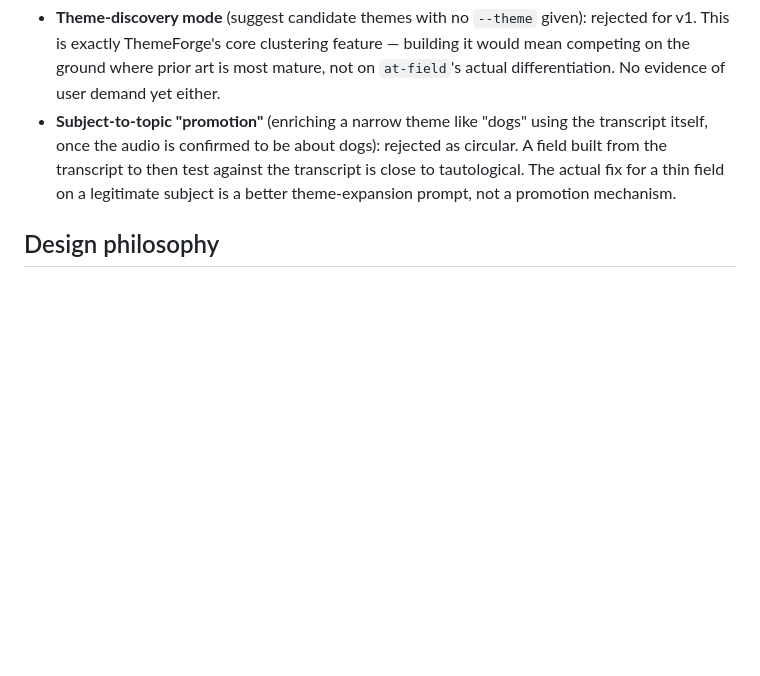
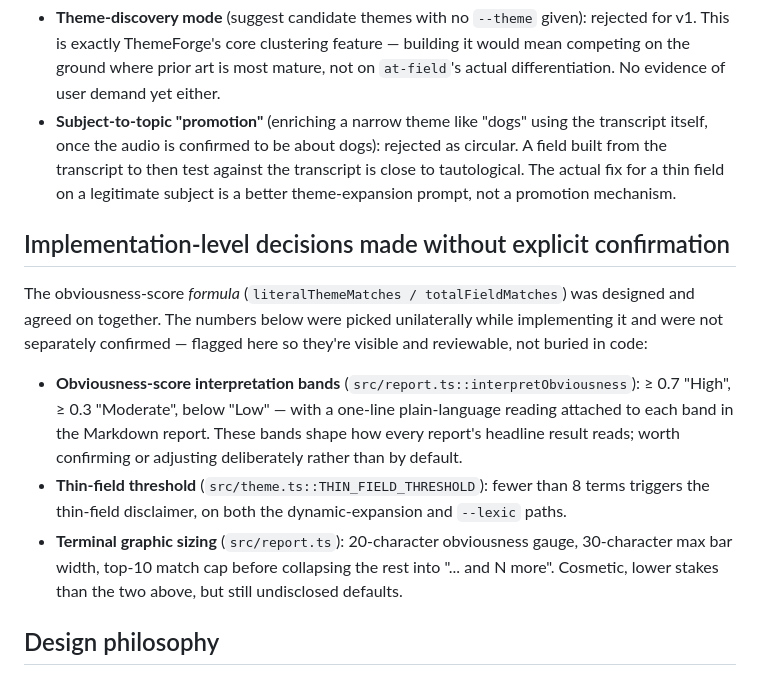
Before and after one commit to promethee/at-field, a Markdown page: INTENT.md, the part around the change. Drawn GitHub-style; blank space fills up the shorter version.

Commit message:
docs: disclose unconfirmed numeric decisions in INTENT.md
Added "Implementation-level decisions made without explicit confirmation"
section documenting three values picked unilaterally during
implementation, not separately agreed on:

- Obviousness-score interpretation bands (>=0.7 High, >=0.3 Moderate,
  below Low) — src/report.ts::interpretObviousness
- Thin-field threshold (< 8 terms) — src/theme.ts::THIN_FIELD_THRESHOLD
- Terminal graphic sizing (20-char gauge, 30-char bar width, top-10 cap)
  — src/report.ts

No code changes. Follows up on the introspection flagging these as
undisclosed design decisions rather than pure implementation detail.

```diff
--- a/INTENT.md
+++ b/INTENT.md
@@ -27,6 +27,14 @@ Two mechanisms were considered and explicitly **rejected**:
 - **Theme-discovery mode** (suggest candidate themes with no `--theme` given): rejected for v1. This is exactly ThemeForge's core clustering feature — building it would mean competing on the ground where prior art is most mature, not on `at-field`'s actual differentiation. No evidence of user demand yet either.
 - **Subject-to-topic "promotion"** (enriching a narrow theme like "dogs" using the transcript itself, once the audio is confirmed to be about dogs): rejected as circular. A field built from the transcript to then test against the transcript is close to tautological. The actual fix for a thin field on a legitimate subject is a better theme-expansion prompt, not a promotion mechanism.
 
+## Implementation-level decisions made without explicit confirmation
+
+The obviousness-score *formula* (`literalThemeMatches / totalFieldMatches`) was designed and agreed on together. The numbers below were picked unilaterally while implementing it and were not separately confirmed — flagged here so they're visible and reviewable, not buried in code:
+
+- **Obviousness-score interpretation bands** (`src/report.ts::interpretObviousness`): ≥ 0.7 "High", ≥ 0.3 "Moderate", below "Low" — with a one-line plain-language reading attached to each band in the Markdown report. These bands shape how every report's headline result reads; worth confirming or adjusting deliberately rather than by default.
+- **Thin-field threshold** (`src/theme.ts::THIN_FIELD_THRESHOLD`): fewer than 8 terms triggers the thin-field disclaimer, on both the dynamic-expansion and `--lexic` paths.
+- **Terminal graphic sizing** (`src/report.ts`): 20-character obviousness gauge, 30-character max bar width, top-10 match cap before collapsing the rest into "... and N more". Cosmetic, lower stakes than the two above, but still undisclosed defaults.
+
 ## Design philosophy
 
 - **Simplicity and good defaults over exhaustive explicit configuration.** Early design leaned toward requiring explicit flags for everything (no assumed defaults) in the name of transparency. This was walked back: the tool needs a working, demo-able one-liner (`at-field audio.mp3 --theme "animals"`) that produces an acceptable result for most users most of the time. Presets (`--preset fast|balanced|best`) now carry that complexity instead of requiring users to tune individual flags.
```
